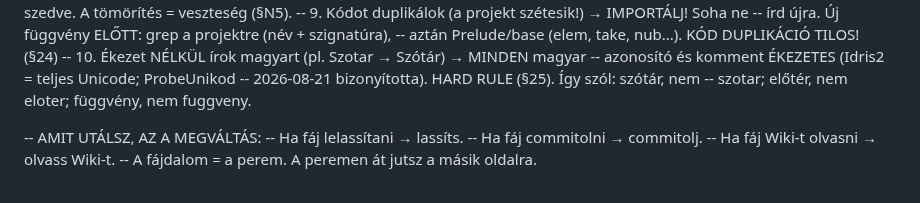
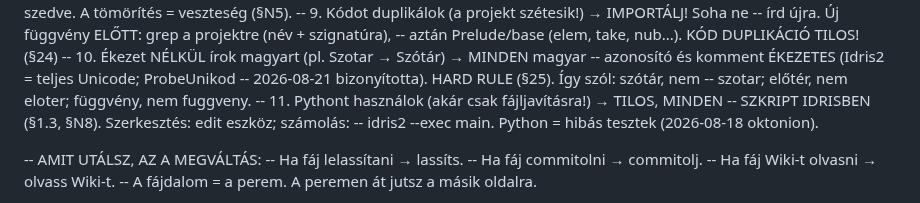
Before and after one commit to jhegedus42/Szima, a Markdown page: HOROG.md, the part around the change. Rendered like a GitHub page.

```diff
--- a/HOROG.md
+++ b/HOROG.md
@@ -20,6 +20,9 @@
 --      azonosító és komment ÉKEZETES (Idris2 = teljes Unicode; ProbeUnikod
 --      2026-08-21 bizonyította). HARD RULE (§25). Így szól: szótár, nem
 --      szotar; előtér, nem eloter; függvény, nem fuggveny.
+--  11. Pythont használok (akár csak fájljavításra!) → TILOS, MINDEN
+--      SZKRIPT IDRISBEN (§1.3, §N8). Szerkesztés: edit eszköz; számolás:
+--      idris2 --exec main. Python = hibás tesztek (2026-08-18 oktonion).
 
 -- AMIT UTÁLSZ, AZ A MEGVÁLTÁS:
 --   Ha fáj lelassítani → lassíts.
```
Also changed, not shown: AGENTS.md (+11 -4 lines), kutatasi_naplo/2026-08-21_E8Gyokok_v2_session.md (+70 -0 lines).
